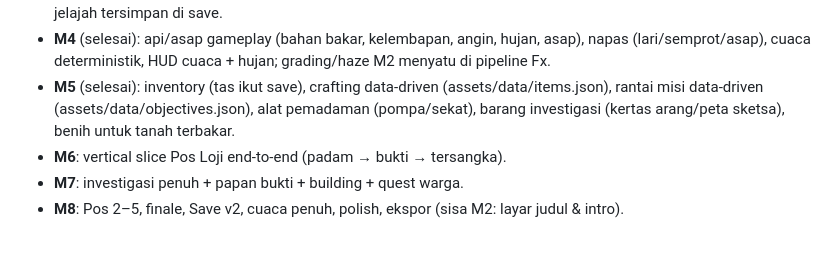
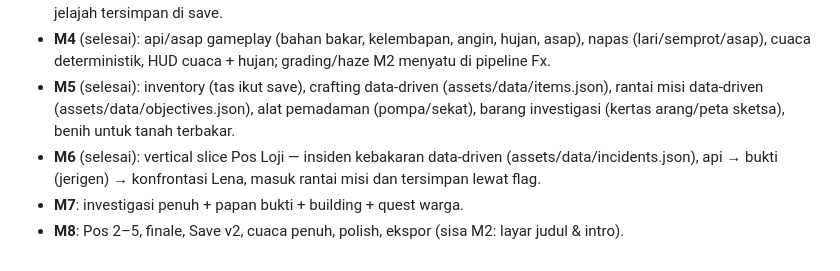
Before and after one commit to zharrDev/Game-RPG, a Markdown page: docs/GDD.md, the part around the change. Rendered like a GitHub page.

```diff
--- a/docs/GDD.md
+++ b/docs/GDD.md
@@ -120,7 +120,9 @@ dan bukti yang saling mengunci. Pos 5 adalah panggung **finale**: pemain harus
   (assets/data/items.json), rantai misi data-driven (assets/data/objectives.json),
   alat pemadaman (pompa/sekat), barang investigasi (kertas arang/peta sketsa),
   benih untuk tanah terbakar.
-- **M6**: vertical slice Pos Loji end-to-end (padam → bukti → tersangka).
+- **M6** (selesai): vertical slice Pos Loji — insiden kebakaran data-driven
+  (assets/data/incidents.json), api → bukti (jerigen) → konfrontasi Lena,
+  masuk rantai misi dan tersimpan lewat flag.
 - **M7**: investigasi penuh + papan bukti + building + quest warga.
 - **M8**: Pos 2–5, finale, Save v2, cuaca penuh, polish, ekspor
   (sisa M2: layar judul & intro).
```
Also changed, not shown: README.md (+1 -1 lines), docs/ARCHITECTURE.md (+2 -1 lines).
